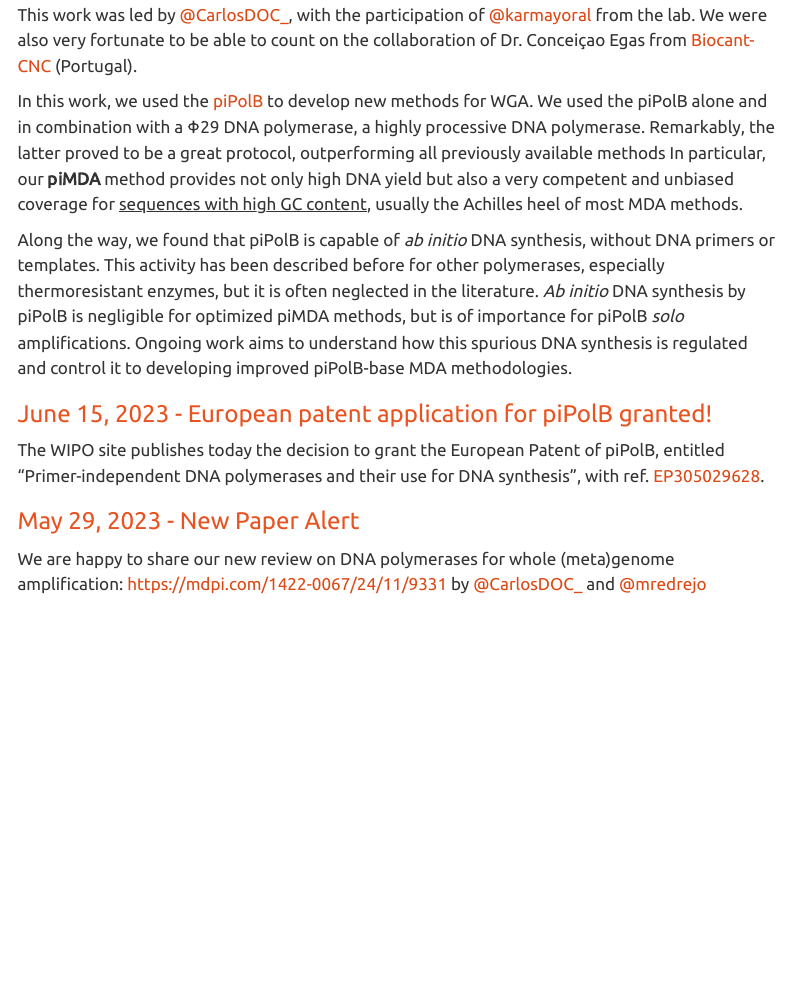
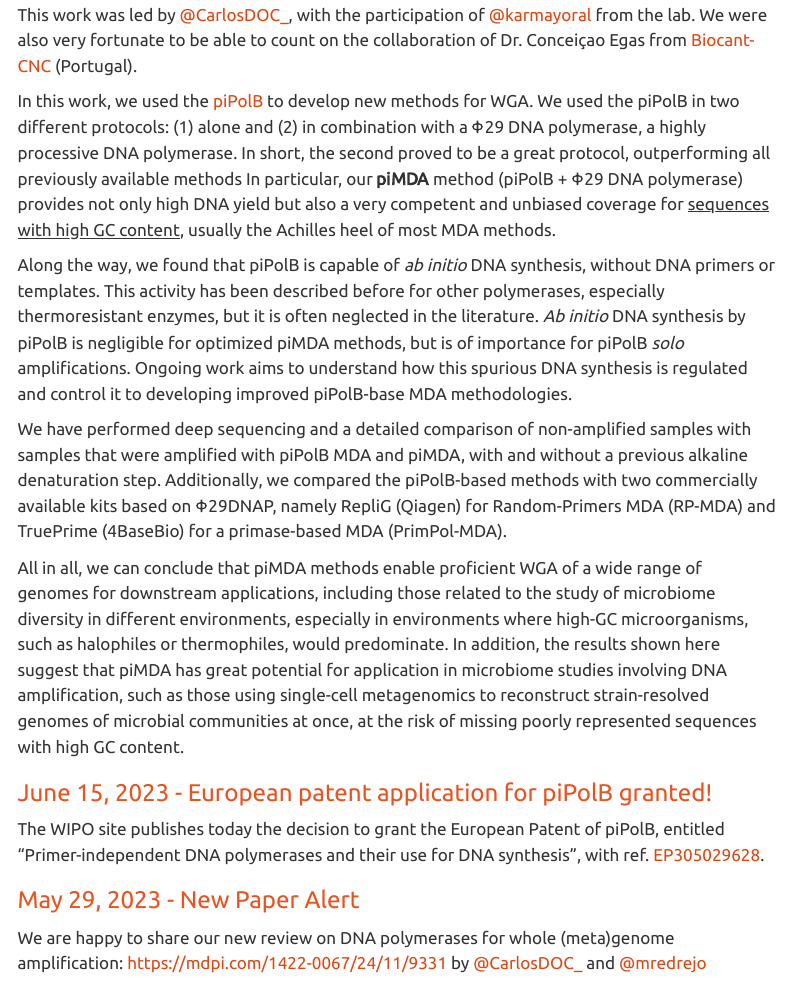
Before and after one commit to rnrlab/rnrlab.github.io, a Quarto document (news.qmd): the page in a window 1100 px wide, from 260 px down. Rendered offline with R 4.5, knitr and Pandoc in place of Quarto, with nearby package versions; menus at the side of the page are left out.

Commit message:
update NAGAB paper

```diff
--- a/news.qmd
+++ b/news.qmd
@@ -13,9 +13,13 @@ It took some time, but our new method for whole genome and metagenomes DNA ampli
 
 This work was led by [\@CarlosDOC\_](https://twitter.com/CarlosDOC_), with the participation of [\@karmayoral](https://twitter.com/karmayoral) from the lab. We were also very fortunate to be able to count on the collaboration of Dr. Conceiçao Egas from [Biocant-CNC](https://cnc.uc.pt/en/people/c-egas) (Portugal).
 
-In this work, we used the [piPolB](polb.html#pipolb) to develop new methods for WGA. We used the piPolB alone and in combination with a Φ29 DNA polymerase, a highly processive DNA polymerase. Remarkably, the latter proved to be a great protocol, outperforming all previously available methods In particular, our **piMDA** method provides not only high DNA yield but also a very competent and unbiased coverage for [sequences with high GC content]{.underline}, usually the Achilles heel of most MDA methods.
+In this work, we used the [piPolB](polb.html#pipolb) to develop new methods for WGA. We used the piPolB in two different protocols: (1) alone and (2) in combination with a Φ29 DNA polymerase, a highly processive DNA polymerase. In short, the second proved to be a great protocol, outperforming all previously available methods In particular, our **piMDA** method (piPolB + Φ29 DNA polymerase) provides not only high DNA yield but also a very competent and unbiased coverage for [sequences with high GC content]{.underline}, usually the Achilles heel of most MDA methods.
 
 Along the way, we found that piPolB is capable of *ab initio* DNA synthesis, without DNA primers or templates. This activity has been described before for other polymerases, especially thermoresistant enzymes, but it is often neglected in the literature. *Ab initio* DNA synthesis by piPolB is negligible for optimized piMDA methods, but is of importance for piPolB *solo* amplifications. Ongoing work aims to understand how this spurious DNA synthesis is regulated and control it to developing improved piPolB-base MDA methodologies.
+
+We have performed deep sequencing and a detailed comparison of non-amplified samples with samples that were amplified with piPolB MDA and piMDA, with and without a previous alkaline denaturation step. Additionally, we compared the piPolB-based methods with two commercially available kits based on Φ29DNAP, namely RepliG (Qiagen) for Random-Primers MDA (RP-MDA) and TruePrime (4BaseBio) for a primase-based MDA (PrimPol-MDA).
+
+All in all, we can conclude that piMDA methods enable proficient WGA of a wide range of genomes for downstream applications, including those related to the study of microbiome diversity in different environments, especially in environments where high-GC microorganisms, such as halophiles or thermophiles, would predominate. In addition, the results shown here suggest that piMDA has great potential for application in microbiome studies involving DNA amplification, such as those using single-cell metagenomics to reconstruct strain-resolved genomes of microbial communities at once, at the risk of missing poorly represented sequences with high GC content.
 
 ###
 
```
